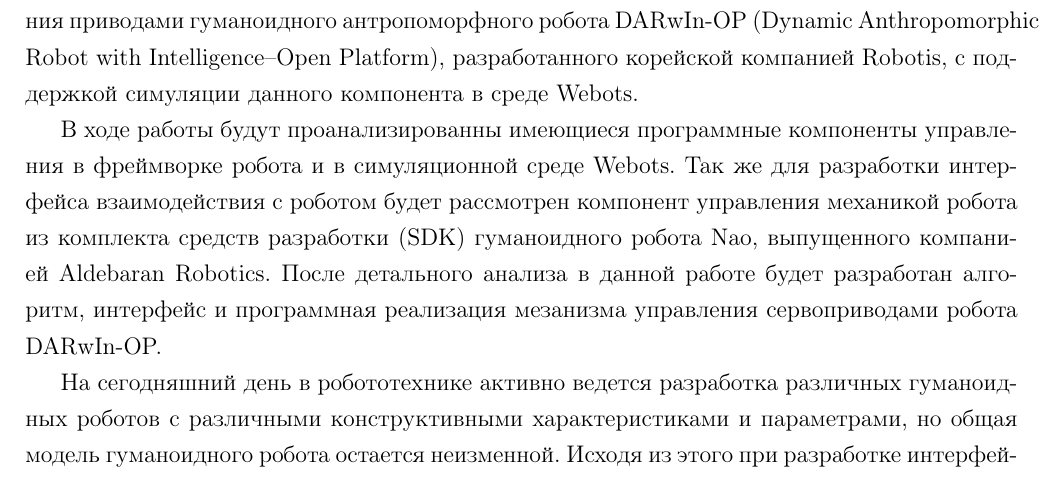
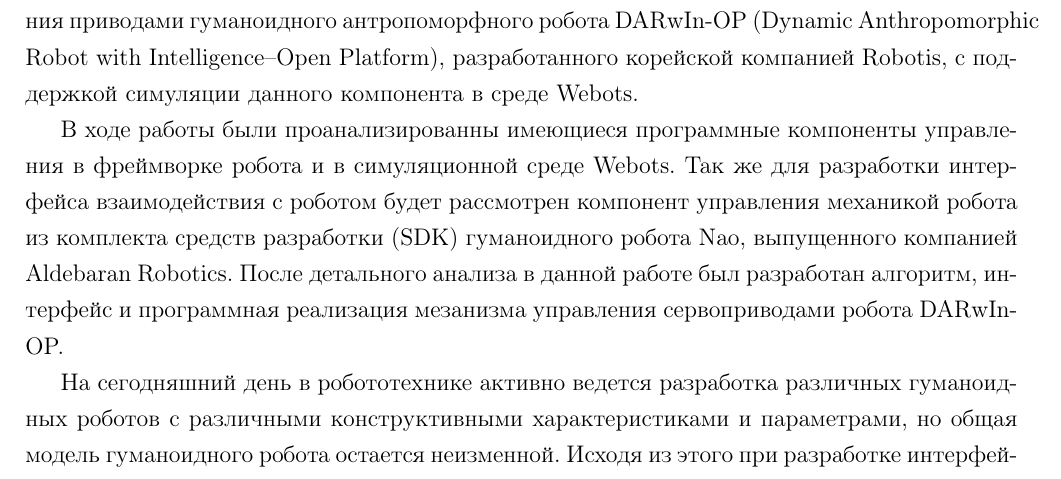
Before and after one commit to arssivka/bachelors-work, a LaTeX thesis (thesis.tex, which reads thesis-intro.tex): part of page 4 of 8, cut so that both start at the same text. Compiled offline with pdfLaTeX; a LaTeX package or settings file that is missing is left out.

Commit message:
Небольшие корректировки в введении

```diff
--- a/thesis-intro.tex
+++ b/thesis-intro.tex
@@ -3,7 +3,7 @@
 
 В данной работе основной целью является разработка программного компонента управления приводами гуманоидного антропоморфного робота DARwIn-OP (Dynamic Anthropomorphic Robot with Intelligence–Open Platform), разработанного корейской компанией  Robotis, с поддержкой симуляции данного компонента в среде Webots.
 
-В ходе работы будут проанализированны имеющиеся программные компоненты управления в фреймворке робота и в симуляционной среде Webots. Так же для разработки интерфейса взаимодействия с роботом будет рассмотрен компонент управления механикой робота из комплекта средств разработки (SDK) гуманоидного робота Nao, выпущенного компанией Aldebaran Robotics. После детального анализа в данной работе будет разработан алгоритм, интерфейс и программная реализация мезанизма управления сервоприводами робота DARwIn-OP.
+В ходе работы были проанализированны имеющиеся программные компоненты управления в фреймворке робота и в симуляционной среде Webots. Так же для разработки интерфейса взаимодействия с роботом будет рассмотрен компонент управления механикой робота из комплекта средств разработки (SDK) гуманоидного робота Nao, выпущенного компанией Aldebaran Robotics. После детального анализа в данной работе был разработан алгоритм, интерфейс и программная реализация мезанизма управления сервоприводами робота DARwIn-OP.
 
 На сегодняшний день в робототехнике активно ведется разработка различных гуманоидных роботов с различными конструктивными характеристиками и параметрами, но общая модель гуманоидного робота остается неизменной. Исходя из этого при разработке интерфейса взаимодействия нужно поставить акцент на возможности реализации алгоритмов управления и на других роботах.
 
```
